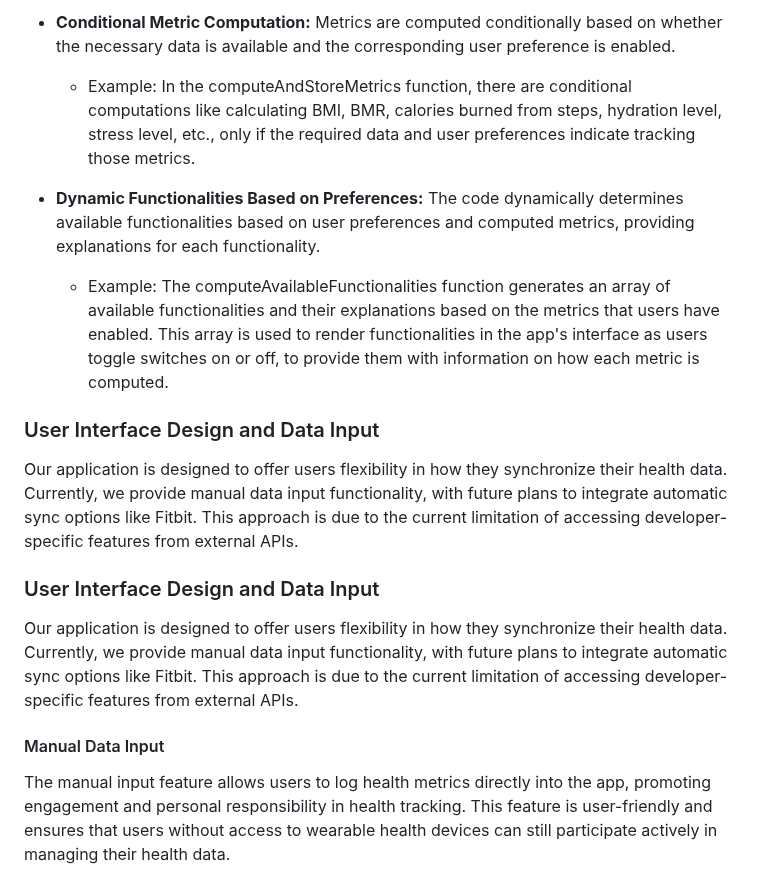
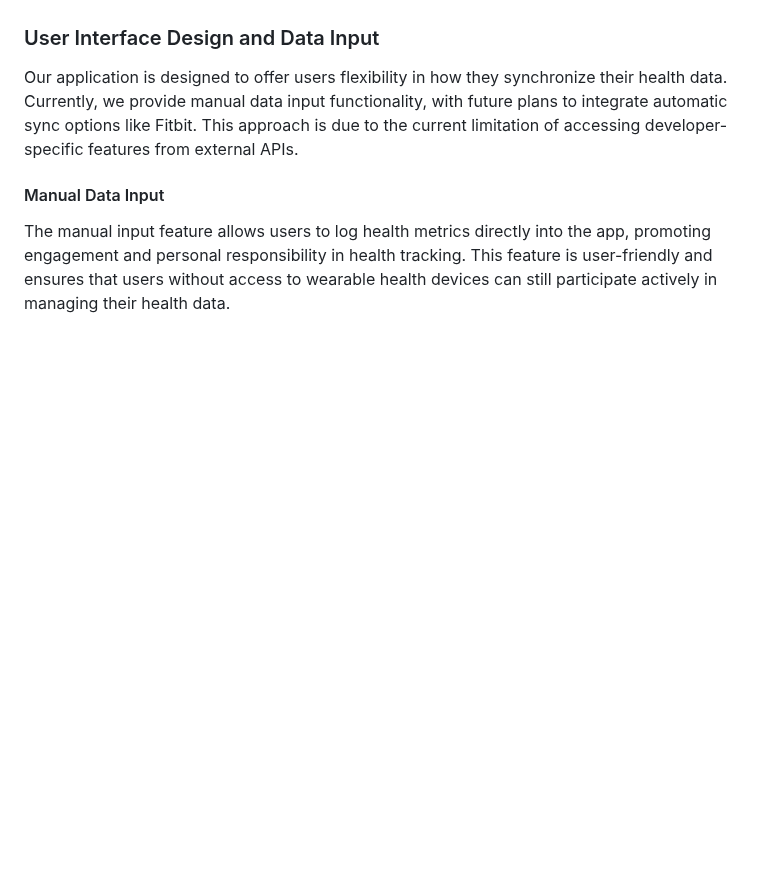
Before and after one commit to suusanp/stealth-health, a Markdown page: m5/prototype.md, the part around one of its changes. Drawn GitHub-style; blank space fills up the shorter version.

```diff
--- a/m5/prototype.md
+++ b/m5/prototype.md
@@ -407,17 +369,3 @@ The logic for computing metrics in the provided code involves several key steps
-- **Conditional Metric Computation:** Metrics are computed conditionally based on whether the necessary data is available and the corresponding user preference is enabled.
-
-  - Example: In the computeAndStoreMetrics function, there are conditional computations like calculating BMI, BMR, calories burned from steps, hydration level, stress level, etc., only if the required data and user preferences indicate tracking those metrics.
-
-- **Dynamic Functionalities Based on Preferences:** The code dynamically determines available functionalities based on user preferences and computed metrics, providing explanations for each functionality.
-
-  - Example: The computeAvailableFunctionalities function generates an array of available functionalities and their explanations based on the metrics that users have enabled. This array is used to render functionalities in the app's interface as users toggle switches on or off, to provide them with information on how each metric is computed.
-
-
-
-
-### User Interface Design and Data Input
-Our application is designed to offer users flexibility in how they synchronize their health data. Currently, we provide manual data input functionality, with future plans to integrate automatic sync options like Fitbit. This approach is due to the current limitation of accessing developer-specific features from external APIs.
-
 ### User Interface Design and Data Input
 
 Our application is designed to offer users flexibility in how they synchronize their health data. Currently, we provide manual data input functionality, with future plans to integrate automatic sync options like Fitbit. This approach is due to the current limitation of accessing developer-specific features from external APIs.
```
Also changed, not shown: other parts of m5/prototype.md (+0 -38 lines).
